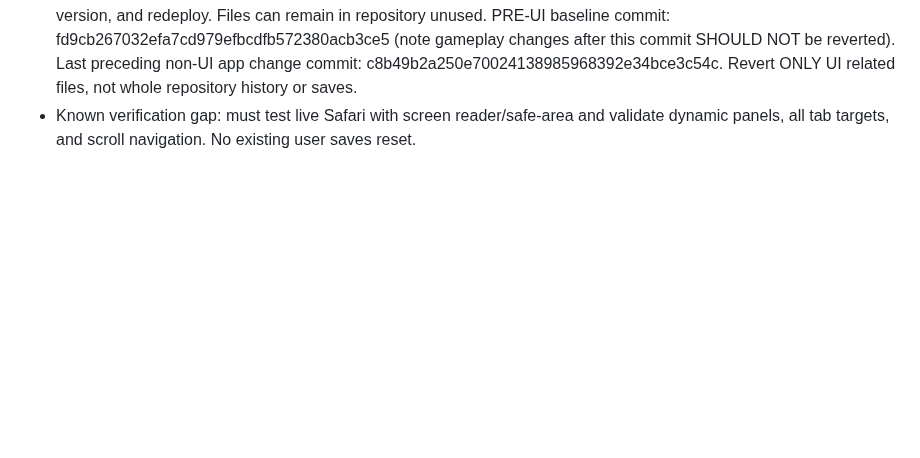
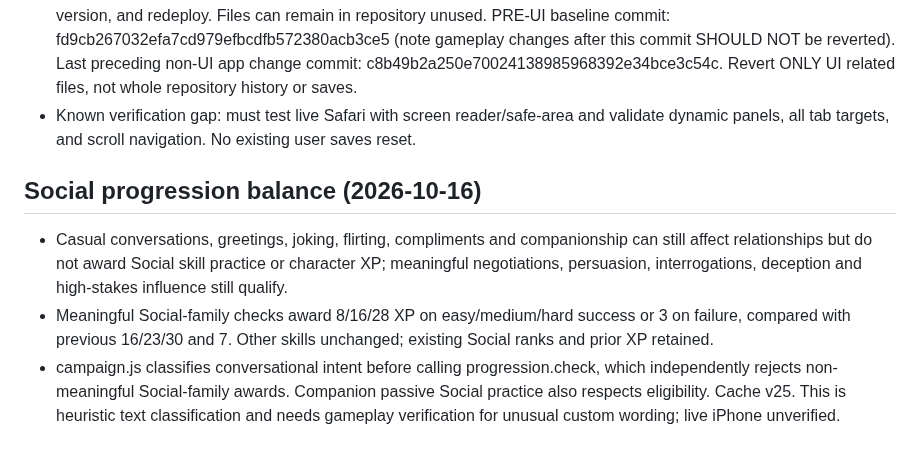
Before and after one commit to SnackyShadowsofAzeroth/shadows-of-azeroth-rpg, a Markdown page: DEVELOPMENT_HANDOFF.md, the part around the change. Drawn GitHub-style; blank space fills up the shorter version.

Commit message:
Record social XP balance and save preservation

```diff
--- a/DEVELOPMENT_HANDOFF.md
+++ b/DEVELOPMENT_HANDOFF.md
@@ -85,3 +85,9 @@ Outstanding priorities: complete automated integration tests for combat, save sw
 - Active tab saved under soa-layout-v1; desktop original long-scroll layout remains unchanged. Character menu overlay and native in-panel controls remain.
 - Rollback plan: remove the <link ... mobile-layout.css> and <script src="./mobile-layout.js" defer> tags from public/index.html, bump service-worker cache version, and redeploy. Files can remain in repository unused. PRE-UI baseline commit: fd9cb267032efa7cd979efbcdfb572380acb3ce5 (note gameplay changes after this commit SHOULD NOT be reverted). Last preceding non-UI app change commit: c8b49b2a250e70024138985968392e34bce3c54c. Revert ONLY UI related files, not whole repository history or saves.
 - Known verification gap: must test live Safari with screen reader/safe-area and validate dynamic panels, all tab targets, and scroll navigation. No existing user saves reset.
+
+
+## Social progression balance (2026-10-16)
+- Casual conversations, greetings, joking, flirting, compliments and companionship can still affect relationships but do not award Social skill practice or character XP; meaningful negotiations, persuasion, interrogations, deception and high-stakes influence still qualify.
+- Meaningful Social-family checks award 8/16/28 XP on easy/medium/hard success or 3 on failure, compared with previous 16/23/30 and 7. Other skills unchanged; existing Social ranks and prior XP retained.
+- campaign.js classifies conversational intent before calling progression.check, which independently rejects non-meaningful Social-family awards. Companion passive Social practice also respects eligibility. Cache v25. This is heuristic text classification and needs gameplay verification for unusual custom wording; live iPhone unverified.
```
